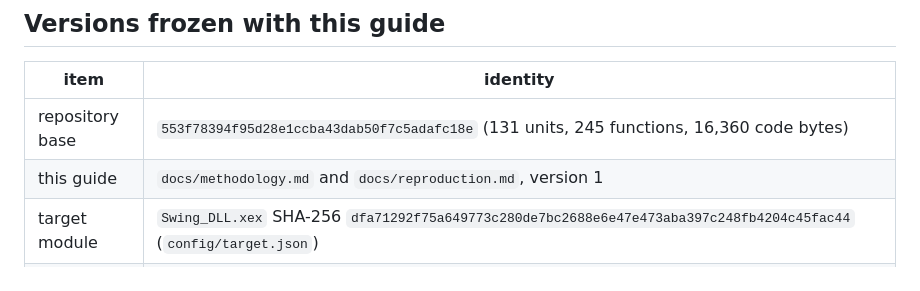
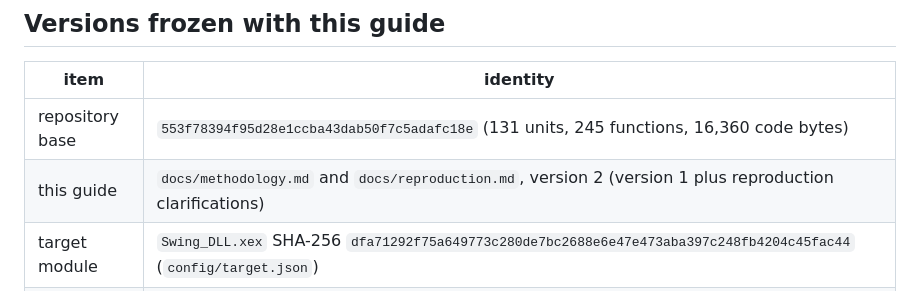
Before and after one commit to g-guthrie/topspin4-decomp, a Markdown page: docs/methodology.md, the part around one of its changes. Drawn GitHub-style.

```diff
--- a/docs/methodology.md
+++ b/docs/methodology.md
@@ -12,7 +12,7 @@ committed.
 | item | identity |
 |---|---|
 | repository base | `553f78394f95d28e1ccba43dab50f7c5adafc18e` (131 units, 245 functions, 16,360 code bytes) |
-| this guide | `docs/methodology.md` and `docs/reproduction.md`, version 1 |
+| this guide | `docs/methodology.md` and `docs/reproduction.md`, version 2 (version 1 plus reproduction clarifications) |
 | target module | `Swing_DLL.xex` SHA-256 `dfa71292f75a649773c280de7bc2688e6e47e473aba397c248fb4204c45fac44` (`config/target.json`) |
 | compiler | Xbox 360 `cl.exe` 16.00.10224.00, SHA-256 `6c27181a805dee13d0c9515efc00812d92f9c504cd1158eaf1f338d9f651f198` (`config/54540859/match.json`) |
 | linker (link probe only) | Xbox 360 `link.exe` 10.00.10224.0, SHA-256 `5c970fc53998e620fc70c100ef2729cd59c8714f8b761eeac289cfa2fa3a5acf` |
```
Also changed, not shown: other parts of docs/methodology.md (+1 -1 lines), docs/reproduction.md (+23 -8 lines).
